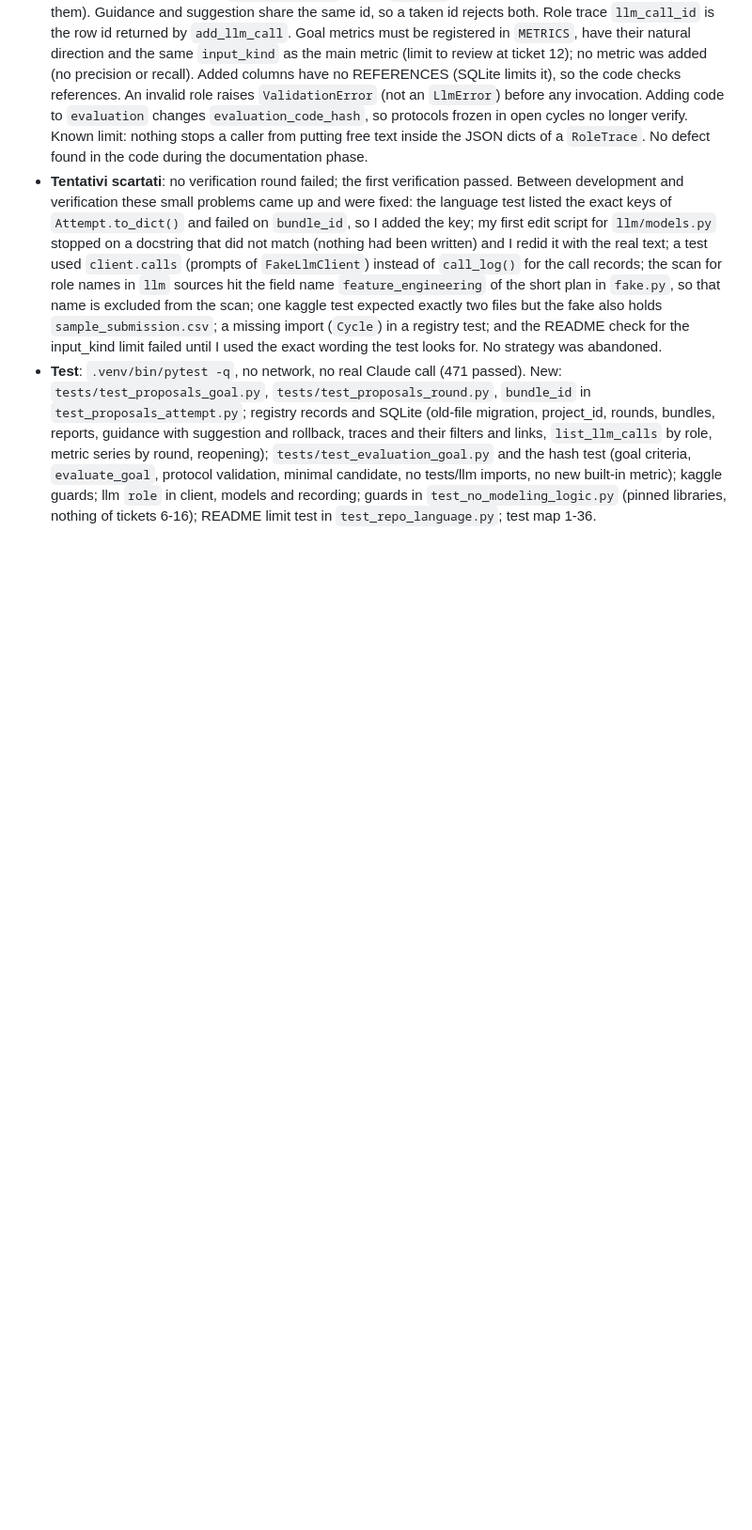
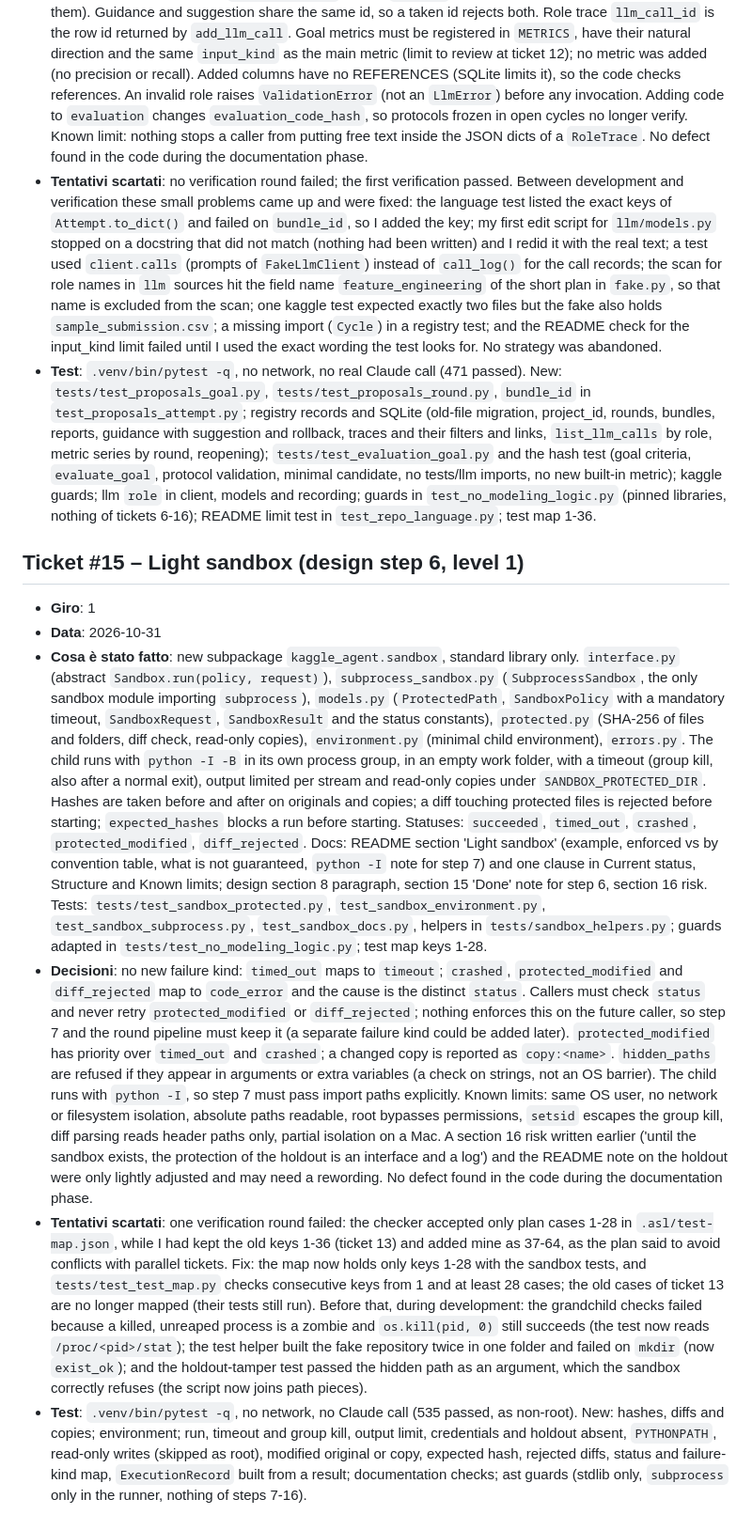
Before and after one commit to a-scaravelli/ds-agent, a Markdown page: .asl/process-memory.md, the part around the change. Shown at 94% size. GitHub-like rendering; blank space fills up the shorter version.

Commit message:
docs: process memory for ticket #15
Co-Authored-By: Claude Sonnet 5.5 <noreply@anthropic.com>

```diff
--- a/.asl/process-memory.md
+++ b/.asl/process-memory.md
@@ -97,3 +97,11 @@
 - **Decisioni**: the design on main (after ticket 14) was checked and matches the names used (roles, identifiers, role traces, tickets 6, 7, 12); `ReviewerReport` has no `run_ids` (lead decision, the design does not require them). Guidance and suggestion share the same id, so a taken id rejects both. Role trace `llm_call_id` is the row id returned by `add_llm_call`. Goal metrics must be registered in `METRICS`, have their natural direction and the same `input_kind` as the main metric (limit to review at ticket 12); no metric was added (no precision or recall). Added columns have no REFERENCES (SQLite limits it), so the code checks references. An invalid role raises `ValidationError` (not an `LlmError`) before any invocation. Adding code to `evaluation` changes `evaluation_code_hash`, so protocols frozen in open cycles no longer verify. Known limit: nothing stops a caller from putting free text inside the JSON dicts of a `RoleTrace`. No defect found in the code during the documentation phase.
 - **Tentativi scartati**: no verification round failed; the first verification passed. Between development and verification these small problems came up and were fixed: the language test listed the exact keys of `Attempt.to_dict()` and failed on `bundle_id`, so I added the key; my first edit script for `llm/models.py` stopped on a docstring that did not match (nothing had been written) and I redid it with the real text; a test used `client.calls` (prompts of `FakeLlmClient`) instead of `call_log()` for the call records; the scan for role names in `llm` sources hit the field name `feature_engineering` of the short plan in `fake.py`, so that name is excluded from the scan; one kaggle test expected exactly two files but the fake also holds `sample_submission.csv`; a missing import (`Cycle`) in a registry test; and the README check for the input_kind limit failed until I used the exact wording the test looks for. No strategy was abandoned.
 - **Test**: `.venv/bin/pytest -q`, no network, no real Claude call (471 passed). New: `tests/test_proposals_goal.py`, `tests/test_proposals_round.py`, `bundle_id` in `test_proposals_attempt.py`; registry records and SQLite (old-file migration, project_id, rounds, bundles, reports, guidance with suggestion and rollback, traces and their filters and links, `list_llm_calls` by role, metric series by round, reopening); `tests/test_evaluation_goal.py` and the hash test (goal criteria, `evaluate_goal`, protocol validation, minimal candidate, no tests/llm imports, no new built-in metric); kaggle guards; llm `role` in client, models and recording; guards in `test_no_modeling_logic.py` (pinned libraries, nothing of tickets 6-16); README limit test in `test_repo_language.py`; test map 1-36.
+
+## Ticket #15 – Light sandbox (design step 6, level 1)
+- **Giro**: 1
+- **Data**: 2026-10-31
+- **Cosa è stato fatto**: new subpackage `kaggle_agent.sandbox`, standard library only. `interface.py` (abstract `Sandbox.run(policy, request)`), `subprocess_sandbox.py` (`SubprocessSandbox`, the only sandbox module importing `subprocess`), `models.py` (`ProtectedPath`, `SandboxPolicy` with a mandatory timeout, `SandboxRequest`, `SandboxResult` and the status constants), `protected.py` (SHA-256 of files and folders, diff check, read-only copies), `environment.py` (minimal child environment), `errors.py`. The child runs with `python -I -B` in its own process group, in an empty work folder, with a timeout (group kill, also after a normal exit), output limited per stream and read-only copies under `SANDBOX_PROTECTED_DIR`. Hashes are taken before and after on originals and copies; a diff touching protected files is rejected before starting; `expected_hashes` blocks a run before starting. Statuses: `succeeded`, `timed_out`, `crashed`, `protected_modified`, `diff_rejected`. Docs: README section 'Light sandbox' (example, enforced vs by convention table, what is not guaranteed, `python -I` note for step 7) and one clause in Current status, Structure and Known limits; design section 8 paragraph, section 15 'Done' note for step 6, section 16 risk. Tests: `tests/test_sandbox_protected.py`, `test_sandbox_environment.py`, `test_sandbox_subprocess.py`, `test_sandbox_docs.py`, helpers in `tests/sandbox_helpers.py`; guards adapted in `tests/test_no_modeling_logic.py`; test map keys 1-28.
+- **Decisioni**: no new failure kind: `timed_out` maps to `timeout`; `crashed`, `protected_modified` and `diff_rejected` map to `code_error` and the cause is the distinct `status`. Callers must check `status` and never retry `protected_modified` or `diff_rejected`; nothing enforces this on the future caller, so step 7 and the round pipeline must keep it (a separate failure kind could be added later). `protected_modified` has priority over `timed_out` and `crashed`; a changed copy is reported as `copy:<name>`. `hidden_paths` are refused if they appear in arguments or extra variables (a check on strings, not an OS barrier). The child runs with `python -I`, so step 7 must pass import paths explicitly. Known limits: same OS user, no network or filesystem isolation, absolute paths readable, root bypasses permissions, `setsid` escapes the group kill, diff parsing reads header paths only, partial isolation on a Mac. A section 16 risk written earlier ('until the sandbox exists, the protection of the holdout is an interface and a log') and the README note on the holdout were only lightly adjusted and may need a rewording. No defect found in the code during the documentation phase.
+- **Tentativi scartati**: one verification round failed: the checker accepted only plan cases 1-28 in `.asl/test-map.json`, while I had kept the old keys 1-36 (ticket 13) and added mine as 37-64, as the plan said to avoid conflicts with parallel tickets. Fix: the map now holds only keys 1-28 with the sandbox tests, and `tests/test_test_map.py` checks consecutive keys from 1 and at least 28 cases; the old cases of ticket 13 are no longer mapped (their tests still run). Before that, during development: the grandchild checks failed because a killed, unreaped process is a zombie and `os.kill(pid, 0)` still succeeds (the test now reads `/proc/<pid>/stat`); the test helper built the fake repository twice in one folder and failed on `mkdir` (now `exist_ok`); and the holdout-tamper test passed the hidden path as an argument, which the sandbox correctly refuses (the script now joins path pieces).
+- **Test**: `.venv/bin/pytest -q`, no network, no Claude call (535 passed, as non-root). New: hashes, diffs and copies; environment; run, timeout and group kill, output limit, credentials and holdout absent, `PYTHONPATH`, read-only writes (skipped as root), modified original or copy, expected hash, rejected diffs, status and failure-kind map, `ExecutionRecord` built from a result; documentation checks; ast guards (stdlib only, `subprocess` only in the runner, nothing of steps 7-16).
```
